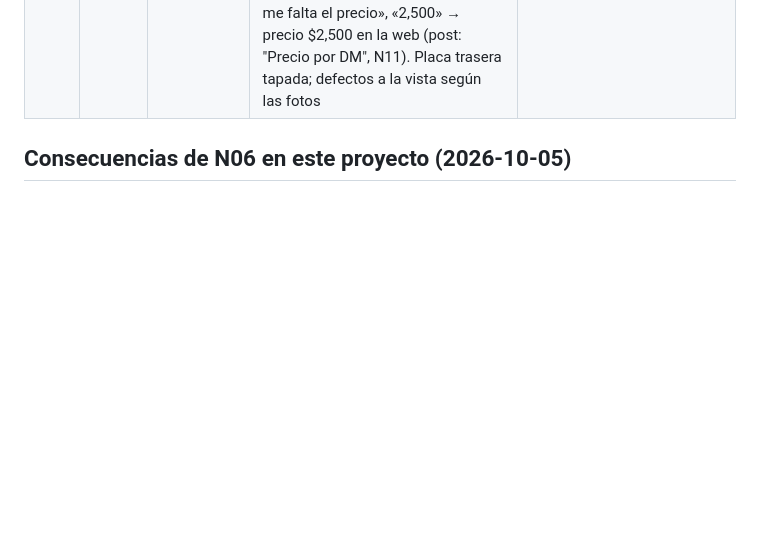
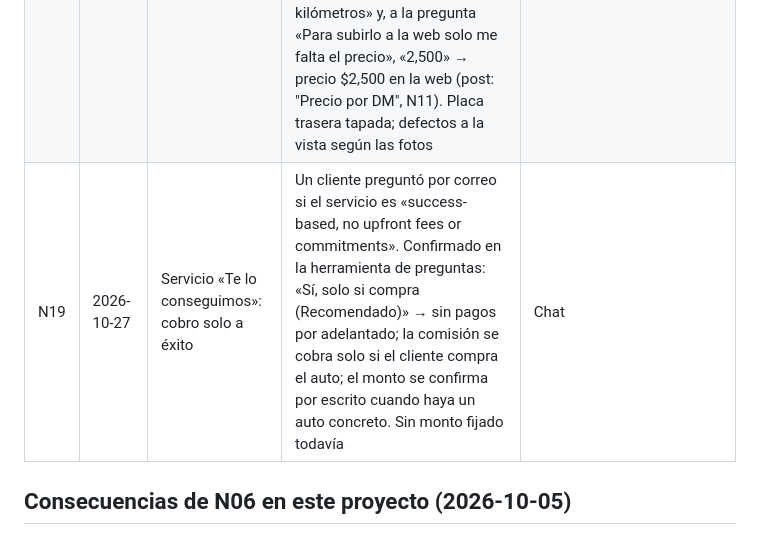
Before and after one commit to joseq11692-boop/JosefineAuto, a Markdown page: docs/normas.md, the part around the change. Rendered like a GitHub page; blank space fills up the shorter version.

Commit message:
Norma N19: «Te lo conseguimos» se cobra solo si el cliente compra
Co-Authored-By: Claude Opus 5.5 <noreply@anthropic.com>
Claude-Session: https://claude.ai/code/session_01Waia73eHNWtSrif5AzmwHD

```diff
--- a/docs/normas.md
+++ b/docs/normas.md
@@ -23,6 +23,7 @@ Lo que está aquí no se vuelve a preguntar. Si dos normas chocan, manda la más
 | N16 | 2026-10-18 | Web pública: «auto», no «carro» | «En la pagina web sustituye todas las veces que diga carro por auto» → todo el texto visible de la web y las guías dice "auto(s)". No se tocan clases, ids, rutas ni enlaces de guías (romperían enlaces). Guardián 11 del gate. El kit de Instagram y la app interna no son "la página web": siguen igual hasta que el dueño diga | Chat |
 | N17 | 2026-10-21 | Web: BMW X3 a $8,500 (Fire Sale) | «Quiero que me hagas un arte parecido al del bmw x3 diciendo fire sale, precio especial de 8,500 por tiempo limitado» + herramienta de preguntas: «Bajar web a $8,500» → precio del X3 en la web $11,500 → $8,500. El arte del Fire Sale lleva el precio en Instagram por orden del dueño (excepción a N11 para este post) | Chat |
 | N18 | 2026-10-22 | Web: Fiat 500 Sport 2012 | Confirmado en la herramienta de preguntas «¿Publico el Fiat 500 Sport a $2,500 en la web?» → «Sí, a $2,500». Elegido «Web + post de venta» en la herramienta de preguntas; datos del dueño en el chat: «Automatico», «Fiat 500 sport / Año 2012 / Motor 1.4 gasolina», «140 / Mil kilómetros» y, a la pregunta «Para subirlo a la web solo me falta el precio», «2,500» → precio $2,500 en la web (post: "Precio por DM", N11). Placa trasera tapada; defectos a la vista según las fotos | Chat |
+| N19 | 2026-10-27 | Servicio «Te lo conseguimos»: cobro solo a éxito | Un cliente preguntó por correo si el servicio es «success-based, no upfront fees or commitments». Confirmado en la herramienta de preguntas: «Sí, solo si compra (Recomendado)» → sin pagos por adelantado; la comisión se cobra solo si el cliente compra el auto; el monto se confirma por escrito cuando haya un auto concreto. Sin monto fijado todavía | Chat |
 
 ## Consecuencias de N06 en este proyecto (2026-10-05)
 - Gate `herramientas/check.py` en hook Stop y pre-push; lista `PENDIENTE-DUENO.md`; este registro; `CONTINUAR.md`; `IDEAS.md`; agente revisor.
```
